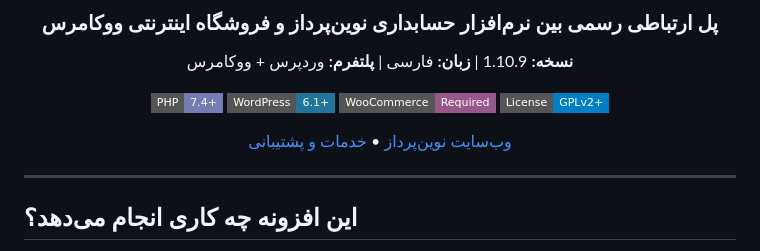
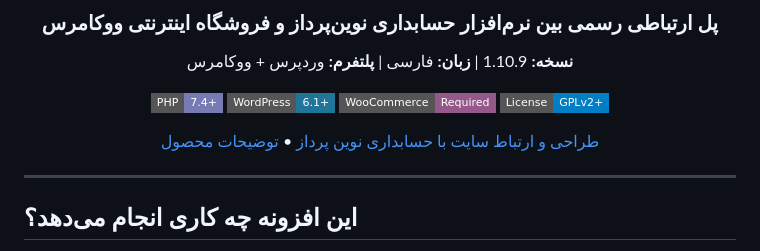
Before and after one commit to itsrza/newnovincommerce, a Markdown page: README.md, the part around the change. Drawn GitHub-style; badges without logos.

Commit message:
Update website link and product description in README

```diff
--- a/README.md
+++ b/README.md
@@ -11,7 +11,7 @@
 [![Requires WooCommerce](https://img.shields.io/badge/WooCommerce-Required-96588A?style=flat-square&logo=woocommerce)](https://woocommerce.com)
 [![License](https://img.shields.io/badge/License-GPLv2%2B-blue?style=flat-square)](LICENSE.txt)
 
-[وب‌سایت نوین‌پرداز](https://npwp.ir) • [خدمات و پشتیبانی](https://npwp.ir/our-services/)
+[طراحی و ارتباط سایت با حسابداری نوین پرداز](https://npwp.ir) • [توضیحات محصول](https://npwp.ir/our-services/)
 
 </div>
 
```
